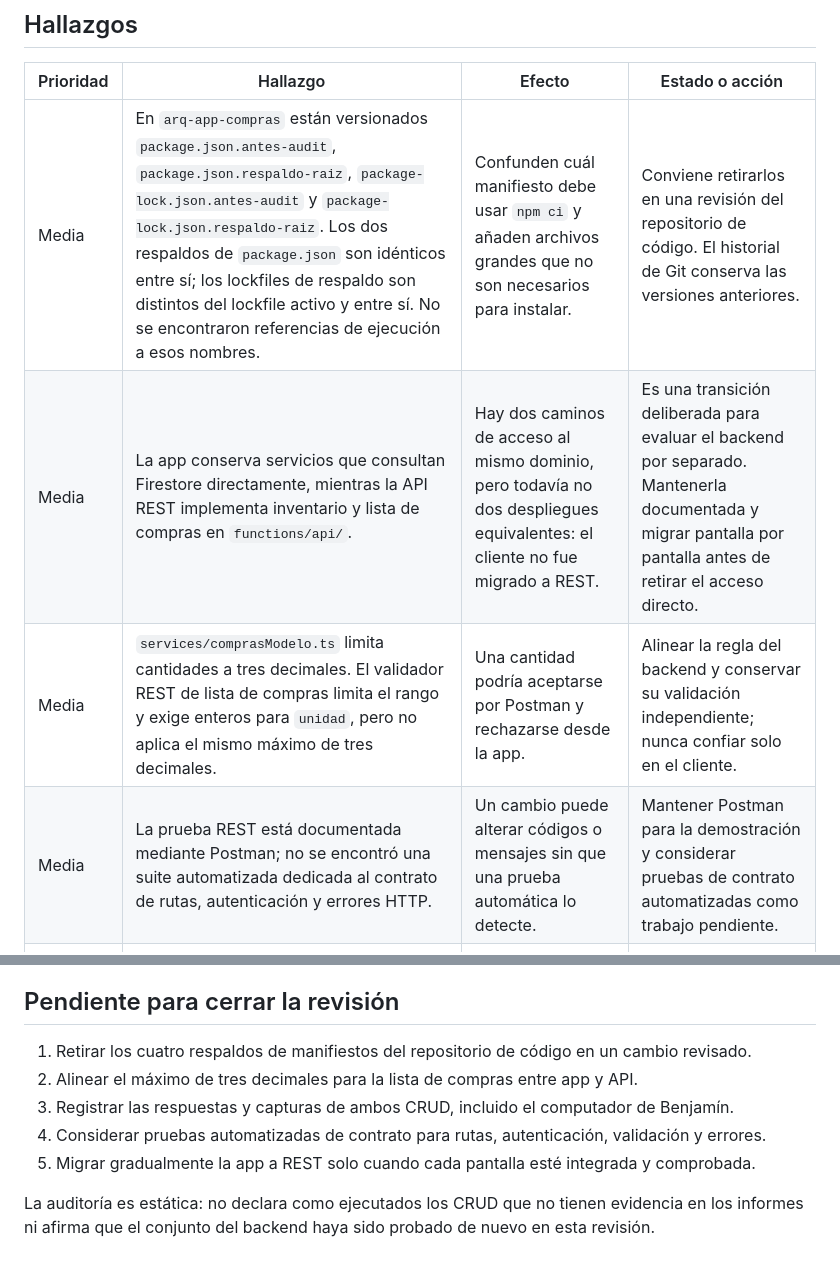
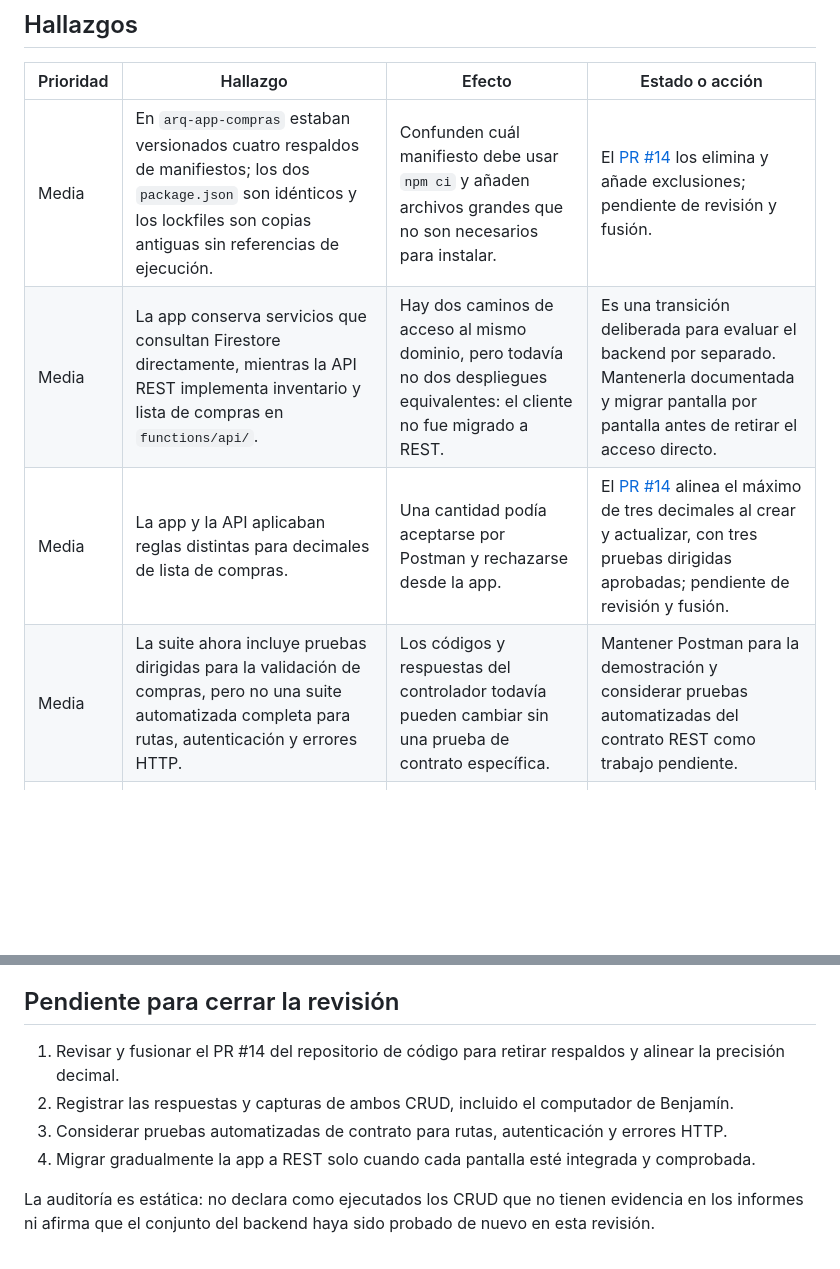
Before and after one commit to matias03tello-cloud/frescapp-presentacion, a Markdown page: docs/hito2/AUDITORIA_REPOSITORIO_HITO2.md, 2 parts joined by grey strips. Rendered like a GitHub page; blank space fills up the shorter version.

Commit message:
Actualiza auditoría con acciones del PR de limpieza

```diff
--- a/docs/hito2/AUDITORIA_REPOSITORIO_HITO2.md
+++ b/docs/hito2/AUDITORIA_REPOSITORIO_HITO2.md
@@ -14,10 +14,10 @@ Este repositorio de presentaciones contiene la demostración interactiva, el gui
 
 | Prioridad | Hallazgo | Efecto | Estado o acción |
 |---|---|---|---|
-| Media | En `arq-app-compras` están versionados `package.json.antes-audit`, `package.json.respaldo-raiz`, `package-lock.json.antes-audit` y `package-lock.json.respaldo-raiz`. Los dos respaldos de `package.json` son idénticos entre sí; los lockfiles de respaldo son distintos del lockfile activo y entre sí. No se encontraron referencias de ejecución a esos nombres. | Confunden cuál manifiesto debe usar `npm ci` y añaden archivos grandes que no son necesarios para instalar. | Conviene retirarlos en una revisión del repositorio de código. El historial de Git conserva las versiones anteriores. |
+| Media | En `arq-app-compras` estaban versionados cuatro respaldos de manifiestos; los dos `package.json` son idénticos y los lockfiles son copias antiguas sin referencias de ejecución. | Confunden cuál manifiesto debe usar `npm ci` y añaden archivos grandes que no son necesarios para instalar. | El [PR #14](https://github.com/matias03tello-cloud/arq-app-compras/pull/14) los elimina y añade exclusiones; pendiente de revisión y fusión. |
 | Media | La app conserva servicios que consultan Firestore directamente, mientras la API REST implementa inventario y lista de compras en `functions/api/`. | Hay dos caminos de acceso al mismo dominio, pero todavía no dos despliegues equivalentes: el cliente no fue migrado a REST. | Es una transición deliberada para evaluar el backend por separado. Mantenerla documentada y migrar pantalla por pantalla antes de retirar el acceso directo. |
-| Media | `services/comprasModelo.ts` limita cantidades a tres decimales. El validador REST de lista de compras limita el rango y exige enteros para `unidad`, pero no aplica el mismo máximo de tres decimales. | Una cantidad podría aceptarse por Postman y rechazarse desde la app. | Alinear la regla del backend y conservar su validación independiente; nunca confiar solo en el cliente. |
-| Media | La prueba REST está documentada mediante Postman; no se encontró una suite automatizada dedicada al contrato de rutas, autenticación y errores HTTP. | Un cambio puede alterar códigos o mensajes sin que una prueba automática lo detecte. | Mantener Postman para la demostración y considerar pruebas de contrato automatizadas como trabajo pendiente. |
+| Media | La app y la API aplicaban reglas distintas para decimales de lista de compras. | Una cantidad podía aceptarse por Postman y rechazarse desde la app. | El [PR #14](https://github.com/matias03tello-cloud/arq-app-compras/pull/14) alinea el máximo de tres decimales al crear y actualizar, con tres pruebas dirigidas aprobadas; pendiente de revisión y fusión. |
+| Media | La suite ahora incluye pruebas dirigidas para la validación de compras, pero no una suite automatizada completa para rutas, autenticación y errores HTTP. | Los códigos y respuestas del controlador todavía pueden cambiar sin una prueba de contrato específica. | Mantener Postman para la demostración y considerar pruebas automatizadas del contrato REST como trabajo pendiente. |
 | Alta | El informe de Matías registra un CRUD previo de inventario, pero no adjunta capturas; el CRUD de lista no tiene resultados registrados. El informe asignado a Benjamín sigue sin datos de ejecución. | Los entregables no evidencian todavía los dos recursos y la repetición en otro computador. | Completar ambas tablas con respuestas observadas y guardar capturas redactadas antes de marcar el paso 9 como cerrado. |
 | Baja | El informe técnico y la colección Postman estaban copiados en ambos repositorios. El PDF ya estaba únicamente en el repositorio de código. | Las instrucciones y la colección podían divergir después de un cambio al backend. | Este cambio retira las dos copias y enlaza la guía, el PDF y la colección desde su ubicación canónica en el repositorio de código. |
 
@@ -30,10 +30,9 @@ Este repositorio de presentaciones contiene la demostración interactiva, el gui
 
 ## Pendiente para cerrar la revisión
 
-1. Retirar los cuatro respaldos de manifiestos del repositorio de código en un cambio revisado.
-2. Alinear el máximo de tres decimales para la lista de compras entre app y API.
-3. Registrar las respuestas y capturas de ambos CRUD, incluido el computador de Benjamín.
-4. Considerar pruebas automatizadas de contrato para rutas, autenticación, validación y errores.
-5. Migrar gradualmente la app a REST solo cuando cada pantalla esté integrada y comprobada.
+1. Revisar y fusionar el PR #14 del repositorio de código para retirar respaldos y alinear la precisión decimal.
+2. Registrar las respuestas y capturas de ambos CRUD, incluido el computador de Benjamín.
+3. Considerar pruebas automatizadas de contrato para rutas, autenticación y errores HTTP.
+4. Migrar gradualmente la app a REST solo cuando cada pantalla esté integrada y comprobada.
 
 La auditoría es estática: no declara como ejecutados los CRUD que no tienen evidencia en los informes ni afirma que el conjunto del backend haya sido probado de nuevo en esta revisión.
```
